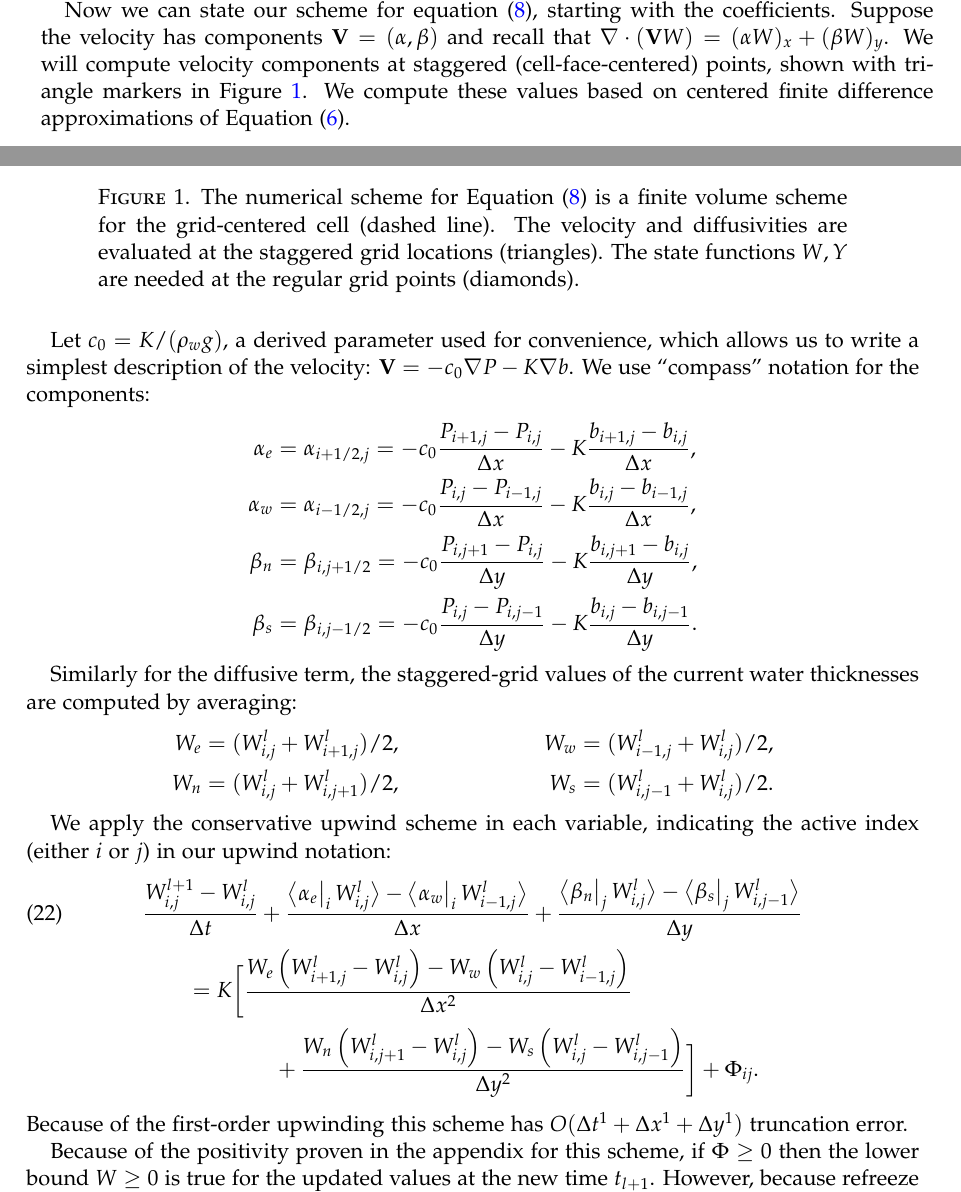
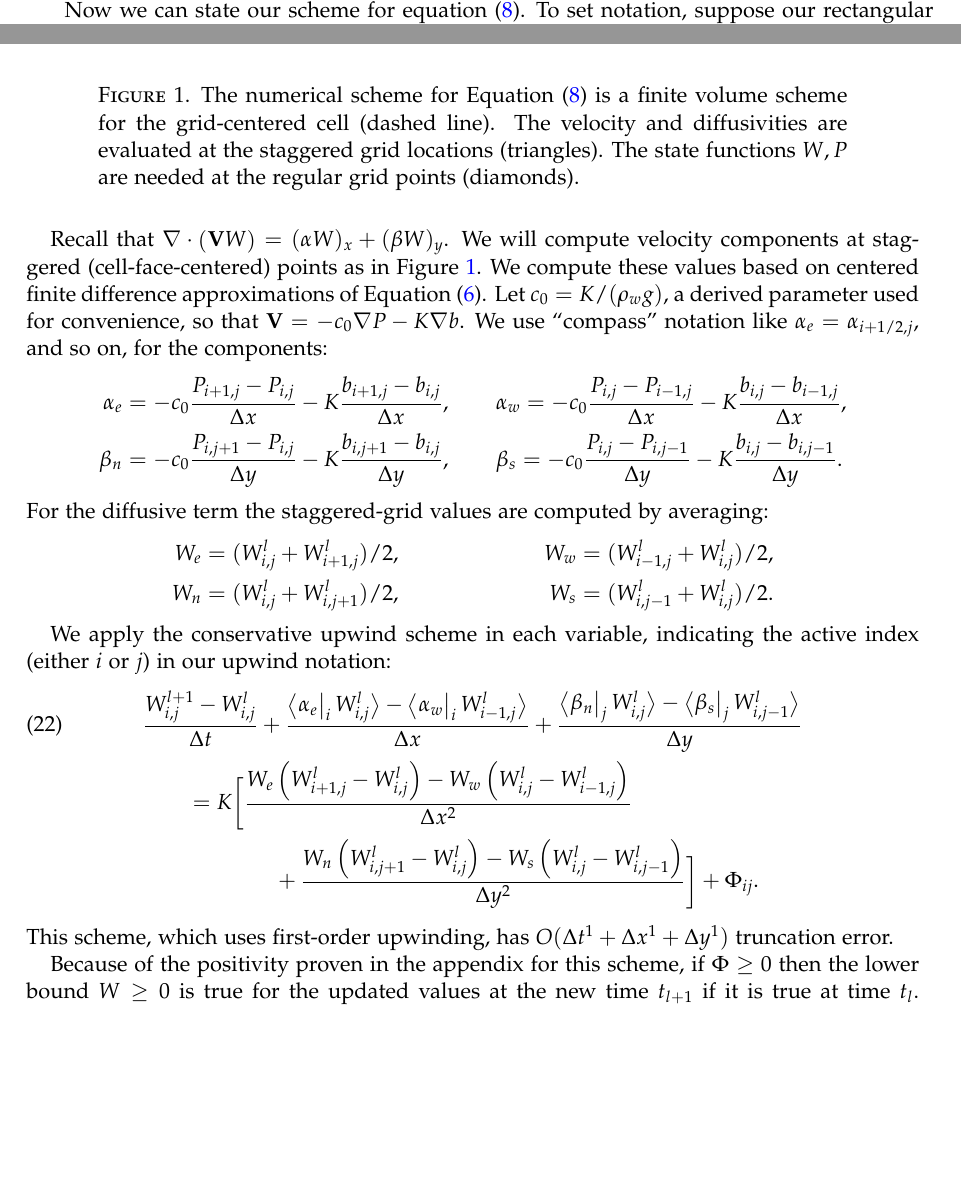
Before and after one commit to bueler/hydrolakes, a LaTeX paper (dampnotes.tex): two parts of pages 6 and 7 of 11, joined at a grey line, cut so that both start at the same text, the shorter picture padded with empty space. Compiled offline with pdfLaTeX.

Commit message:
edits though start of page 8

```diff
--- a/dampnotes.tex
+++ b/dampnotes.tex
@@ -280,21 +273,18 @@ where $v_+ = v(x_{j+1/2})$ and $v_-=v(x_{j-1/2})$.
 \centering
 \includegraphics[width=2.0in,keepaspectratio=true]{figs/diffstencil}
 \bigskip
-\caption{The numerical scheme for Equation \eqref{eq:adeqn} is a finite volume scheme for the grid-centered cell (dashed line).  The velocity and diffusivities are evaluated at the staggered grid locations (triangles).  The state functions $W,Y$ are needed at the regular grid points (diamonds).}
+\caption{The numerical scheme for Equation \eqref{eq:adeqn} is a finite volume scheme for the grid-centered cell (dashed line).  The velocity and diffusivities are evaluated at the staggered grid locations (triangles).  The state functions $W,P$ are needed at the regular grid points (diamonds).}
 \label{fig:stencil}
 \end{figure}
 
-Now we can state our scheme for equation \eqref{eq:adeqn}, starting with the coefficients.  Suppose the velocity has components $\bV = (\alpha,\beta)$ and recall that $\Div \left(\bV W\right) = (\alpha W)_x + (\beta W)_y$.  We will compute velocity components at staggered (cell-face-centered) points, shown with triangle markers in Figure \ref{fig:stencil}.  We compute these values based on centered finite difference approximations of Equation \eqref{eq:vexpression}.
+Now we can state our scheme for equation \eqref{eq:adeqn}.  To set notation, suppose our rectangular computational domain has $M_x \times M_y$ gridpoints $(x_i,y_j)$ with uniform spacing $\Delta x,\Delta y$.  Let $\Wlij \approx W(t_l,x_i,y_j)$ and $\Plij \approx P(t_l,x_i,y_j)$ be the approximations of the continuum solution at the grid points.
 
-Let $c_0=K/(\rho_w g)$, a derived parameter used for convenience, which allows us to write a simplest description of the velocity:  $\bV = - c_0 \grad P - K \grad b$.  We use ``compass'' notation for the components:
+Recall that $\Div \left(\bV W\right) = (\alpha W)_x + (\beta W)_y$.  We will compute velocity components at staggered (cell-face-centered) points as in Figure \ref{fig:stencil}.  We compute these values based on centered finite difference approximations of Equation \eqref{eq:vexpression}.  Let $c_0=K/(\rho_w g)$, a derived parameter used for convenience, so that $\bV = - c_0 \grad P - K \grad b$.  We use ``compass'' notation like $\alpha_e = \alpha_{i+1/2,j}$, and so on, for the components:
 \begin{align*}
-\alpha_e &= \alpha_{i+1/2,j} = - c_0 \frac{P_{i+1,j}-P_{i,j}}{\Delta x} - K \frac{b_{i+1,j}-b_{i,j}}{\Delta x}, \\
-\alpha_w &= \alpha_{i-1/2,j} = - c_0 \frac{P_{i,j}-P_{i-1,j}}{\Delta x} - K \frac{b_{i,j}-b_{i-1,j}}{\Delta x}, \\
-\beta_n  &= \beta_{i,j+1/2} = - c_0 \frac{P_{i,j+1}-P_{i,j}}{\Delta y} - K \frac{b_{i,j+1}-b_{i,j}}{\Delta y}, \\
-\beta_s  &= \beta_{i,j-1/2} = - c_0 \frac{P_{i,j}-P_{i,j-1}}{\Delta y} - K \frac{b_{i,j}-b_{i,j-1}}{\Delta y}.
+\alpha_e &= - c_0 \frac{P_{i+1,j}-P_{i,j}}{\Delta x} - K \frac{b_{i+1,j}-b_{i,j}}{\Delta x}, \qquad \alpha_w = - c_0 \frac{P_{i,j}-P_{i-1,j}}{\Delta x} - K \frac{b_{i,j}-b_{i-1,j}}{\Delta x}, \\
+\beta_n  &= - c_0 \frac{P_{i,j+1}-P_{i,j}}{\Delta y} - K \frac{b_{i,j+1}-b_{i,j}}{\Delta y}, \qquad \beta_s = - c_0 \frac{P_{i,j}-P_{i,j-1}}{\Delta y} - K \frac{b_{i,j}-b_{i,j-1}}{\Delta y}.
 \end{align*}
-
-Similarly for the diffusive term, the staggered-grid values of the current water thicknesses are computed by averaging:
+For the diffusive term the staggered-grid values are computed by averaging:
 \begin{align*}
 W_e &= (W_{i,j}^l + W_{i+1,j}^l)/2, & W_w &= (W_{i-1,j}^l + W_{i,j}^l)/2, \\
 W_n &= (W_{i,j}^l + W_{i,j+1}^l)/2, & W_s &= (W_{i,j-1}^l + W_{i,j}^l)/2.
@@ -306,9 +296,9 @@ We apply the conservative upwind scheme in each variable, indicating the active
       &\qquad = K \bigg[\frac{W_e \left(W_{i+1,j}^l - \Wlij\right) - W_w \left(\Wlij - W_{i-1,j}^l\right)}{\Delta x^2}  \notag \\
       &\qquad\qquad\qquad + \frac{W_n \left(W_{i,j+1}^l - \Wlij\right) - W_s \left(\Wlij - W_{i,j-1}^l\right)}{\Delta y^2}\bigg] + \Phi_{ij}. \notag
 \end{align}
-Because of the first-order upwinding this scheme has $O(\Delta t^1 + \Delta x^1 + \Delta y^1)$ truncation error.
+This scheme, which uses first-order upwinding, has $O(\Delta t^1 + \Delta x^1 + \Delta y^1)$ truncation error.
 
-Because of the positivity proven in the appendix for this scheme, if $\Phi\ge 0$ then the lower bound $W\ge 0$ is true for the updated values at the new time $t_{l+1}$.  However, because refreeze is possible, generally we must enforce $W\ge 0$ on the updated values.  If $W_{i,j}^{l+1}<0$ at the end of a step we reset $W_{i,j}^{l+1}=0$.  The amount of mass created by this step should be accounted for.  As the temporal grid is refined, the conservation error should decrease.
+Because of the positivity proven in the appendix for this scheme, if $\Phi\ge 0$ then the lower bound $W\ge 0$ is true for the updated values at the new time $t_{l+1}$ if it is true at time $t_l$.  However, because refreeze is possible, generally $\Phi$ has either sign and so we must enforce $W\ge 0$ on the updated values.  Thus, if $W_{i,j}^{l+1}<0$ at the end of a step we reset $W_{i,j}^{l+1}=0$.  The amount of mass created by this projection should be accounted for.  As the temporal grid is refined, however, this mass conservation error should decrease.  Alternatively we could redistribute mass to preserve exact conservation.
 
 \subsection*{Numerical scheme for the pressure diffusion equation}   Equation \eqref{eq:diffusionpressure} is, like equation \eqref{eq:adeqn}, a diffusion.  This time there are additional ``reaction'' terms, but no dominating advection terms.  Again it will be discretized by an explicit centered, second-order scheme for the nonlinear diffusion part.  And again, because this is an explicit scheme, we consider stable time steps immediately.
 
```
Also changed, not shown: dampnotes.tex (25 more changed lines).
